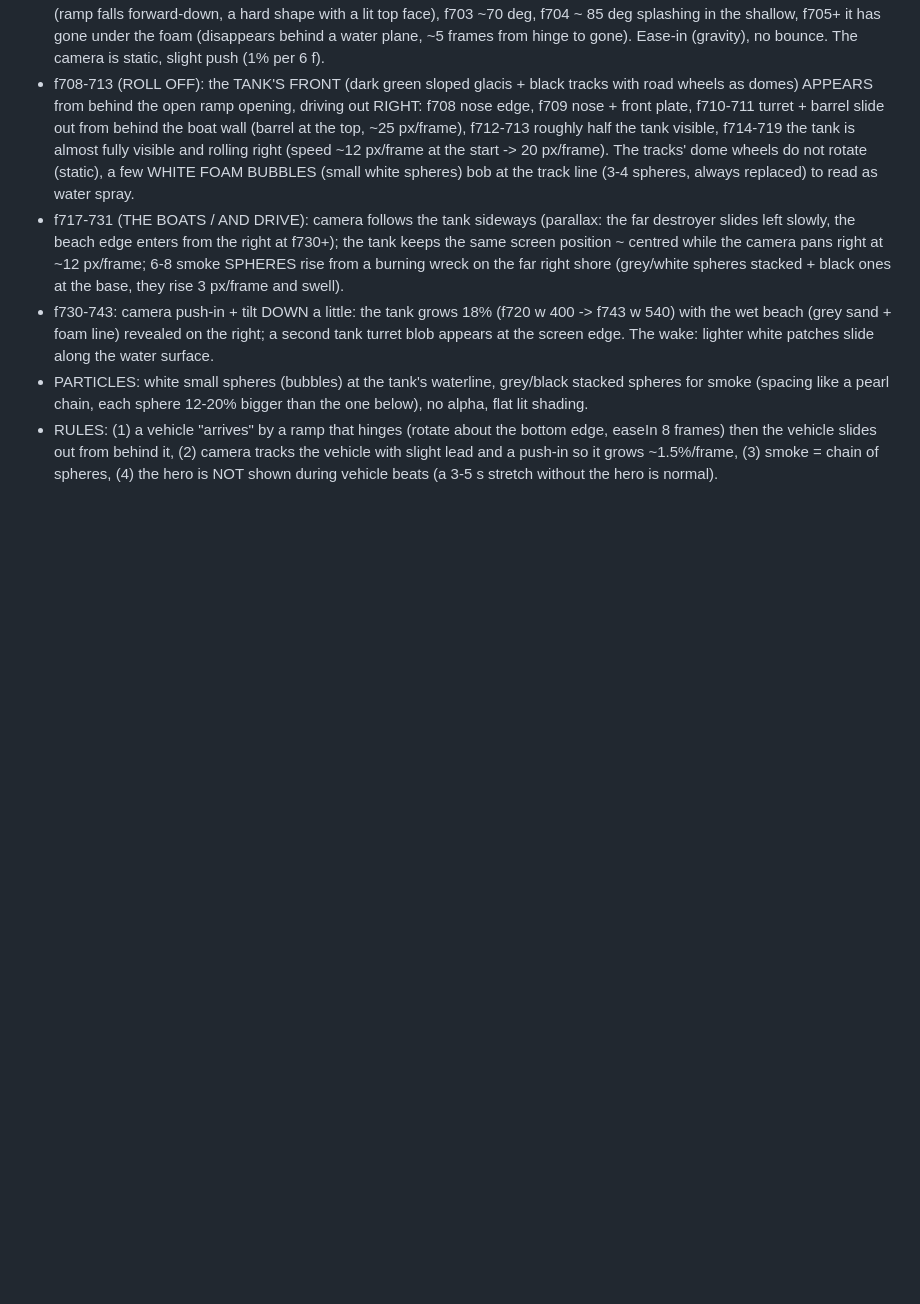
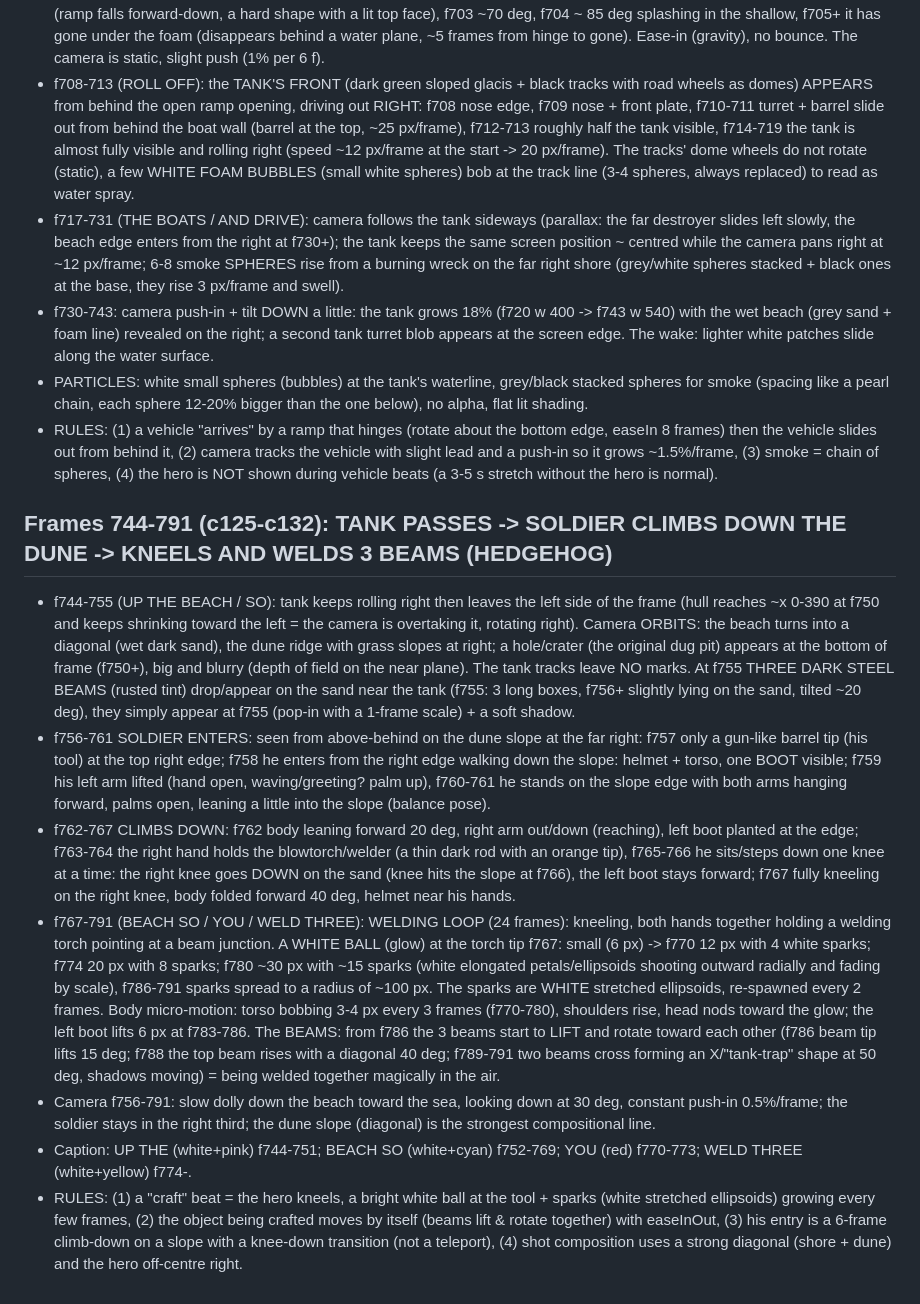
Before and after one commit to zenaidalee328-spec/whatif-engine, a Markdown page: docs/ref3-character-motion.md, the part around the change. Drawn GitHub-style; blank space fills up the shorter version.

Commit message:
Reference character motion notes: frames 744-791
Co-Authored-By: Claude Sonnet 5.5 <noreply@anthropic.com>
Claude-Session: https://claude.ai/code/session_01EhapicKyxgYSrWSC5g1kJf

```diff
--- a/docs/ref3-character-motion.md
+++ b/docs/ref3-character-motion.md
@@ -197,3 +197,12 @@ Character: stylised 3D soldier (olive Brodie helmet, navy tee, grey shorts, brow
 - f730-743: camera push-in + tilt DOWN a little: the tank grows 18% (f720 w 400 -> f743 w 540) with the wet beach (grey sand + foam line) revealed on the right; a second tank turret blob appears at the screen edge. The wake: lighter white patches slide along the water surface.
 - PARTICLES: white small spheres (bubbles) at the tank's waterline, grey/black stacked spheres for smoke (spacing like a pearl chain, each sphere 12-20% bigger than the one below), no alpha, flat lit shading.
 - RULES: (1) a vehicle "arrives" by a ramp that hinges (rotate about the bottom edge, easeIn 8 frames) then the vehicle slides out from behind it, (2) camera tracks the vehicle with slight lead and a push-in so it grows ~1.5%/frame, (3) smoke = chain of spheres, (4) the hero is NOT shown during vehicle beats (a 3-5 s stretch without the hero is normal).
+
+## Frames 744-791 (c125-c132): TANK PASSES -> SOLDIER CLIMBS DOWN THE DUNE -> KNEELS AND WELDS 3 BEAMS (HEDGEHOG)
+- f744-755 (UP THE BEACH / SO): tank keeps rolling right then leaves the left side of the frame (hull reaches ~x 0-390 at f750 and keeps shrinking toward the left = the camera is overtaking it, rotating right). Camera ORBITS: the beach turns into a diagonal (wet dark sand), the dune ridge with grass slopes at right; a hole/crater (the original dug pit) appears at the bottom of frame (f750+), big and blurry (depth of field on the near plane). The tank tracks leave NO marks. At f755 THREE DARK STEEL BEAMS (rusted tint) drop/appear on the sand near the tank (f755: 3 long boxes, f756+ slightly lying on the sand, tilted ~20 deg), they simply appear at f755 (pop-in with a 1-frame scale) + a soft shadow.
+- f756-761 SOLDIER ENTERS: seen from above-behind on the dune slope at the far right: f757 only a gun-like barrel tip (his tool) at the top right edge; f758 he enters from the right edge walking down the slope: helmet + torso, one BOOT visible; f759 his left arm lifted (hand open, waving/greeting? palm up), f760-761 he stands on the slope edge with both arms hanging forward, palms open, leaning a little into the slope (balance pose).
+- f762-767 CLIMBS DOWN: f762 body leaning forward 20 deg, right arm out/down (reaching), left boot planted at the edge; f763-764 the right hand holds the blowtorch/welder (a thin dark rod with an orange tip), f765-766 he sits/steps down one knee at a time: the right knee goes DOWN on the sand (knee hits the slope at f766), the left boot stays forward; f767 fully kneeling on the right knee, body folded forward 40 deg, helmet near his hands.
+- f767-791 (BEACH SO / YOU / WELD THREE): WELDING LOOP (24 frames): kneeling, both hands together holding a welding torch pointing at a beam junction. A WHITE BALL (glow) at the torch tip f767: small (6 px) -> f770 12 px with 4 white sparks; f774 20 px with 8 sparks; f780 ~30 px with ~15 sparks (white elongated petals/ellipsoids shooting outward radially and fading by scale), f786-791 sparks spread to a radius of ~100 px. The sparks are WHITE stretched ellipsoids, re-spawned every 2 frames. Body micro-motion: torso bobbing 3-4 px every 3 frames (f770-780), shoulders rise, head nods toward the glow; the left boot lifts 6 px at f783-786. The BEAMS: from f786 the 3 beams start to LIFT and rotate toward each other (f786 beam tip lifts 15 deg; f788 the top beam rises with a diagonal 40 deg; f789-791 two beams cross forming an X/"tank-trap" shape at 50 deg, shadows moving) = being welded together magically in the air.
+- Camera f756-791: slow dolly down the beach toward the sea, looking down at 30 deg, constant push-in 0.5%/frame; the soldier stays in the right third; the dune slope (diagonal) is the strongest compositional line.
+- Caption: UP THE (white+pink) f744-751; BEACH SO (white+cyan) f752-769; YOU (red) f770-773; WELD THREE (white+yellow) f774-.
+- RULES: (1) a "craft" beat = the hero kneels, a bright white ball at the tool + sparks (white stretched ellipsoids) growing every few frames, (2) the object being crafted moves by itself (beams lift & rotate together) with easeInOut, (3) his entry is a 6-frame climb-down on a slope with a knee-down transition (not a teleport), (4) shot composition uses a strong diagonal (shore + dune) and the hero off-centre right.
```
